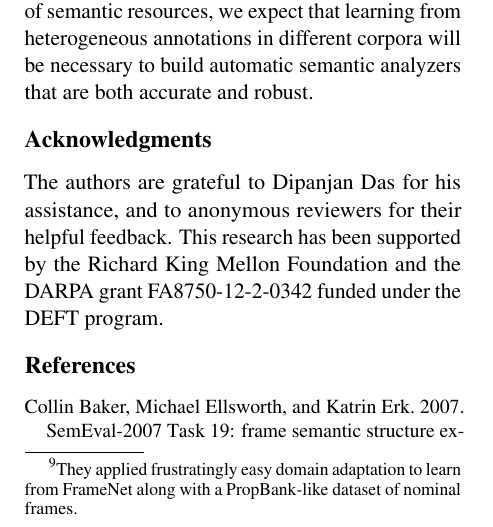
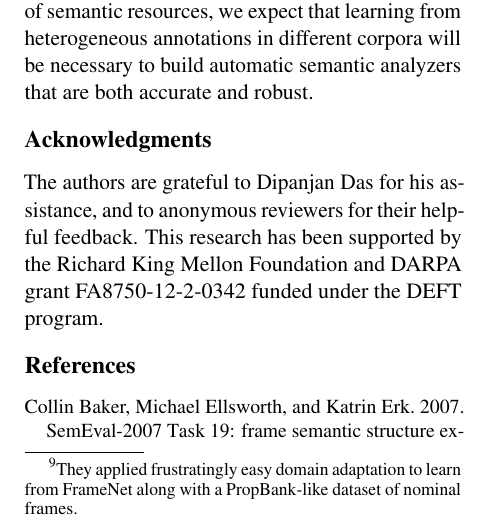
Before and after one commit to meghana-kshirsagar/acl2015, a LaTeX paper (argid_short.tex): part of one column of page 5 of 7, cut so that both start at the same text. Compiled offline with pdfLaTeX.

Commit message:
extra 'the' in ack

```diff
--- a/argid_short.tex
+++ b/argid_short.tex
@@ -1332,7 +1332,7 @@ both accurate and robust.
 
 The authors are grateful to Dipanjan Das for his assistance, and to anonymous
 reviewers for their helpful feedback.
-This research has been supported by the Richard King Mellon Foundation and the DARPA grant FA8750-12-2-0342 funded under the
+This research has been supported by the Richard King Mellon Foundation and DARPA grant FA8750-12-2-0342 funded under the
 DEFT program.
 }
 
```
